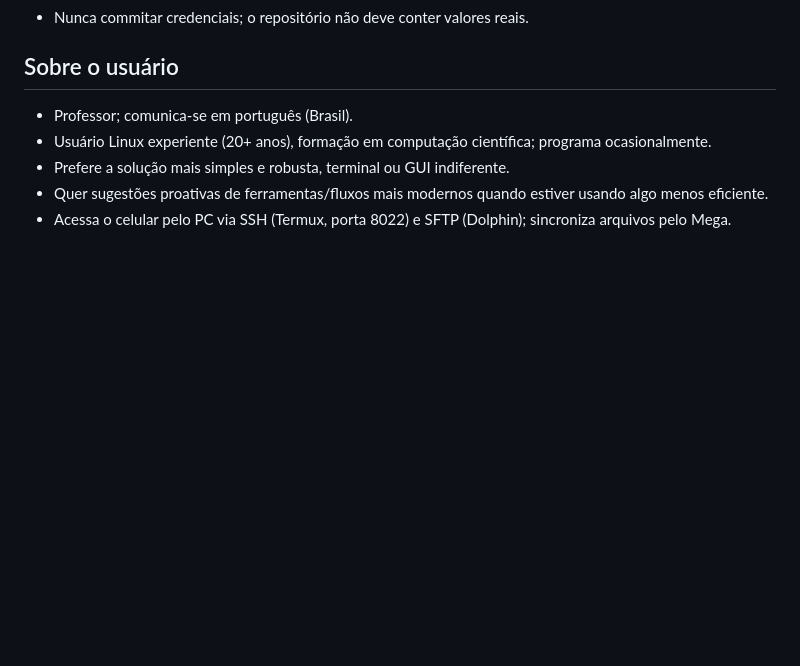
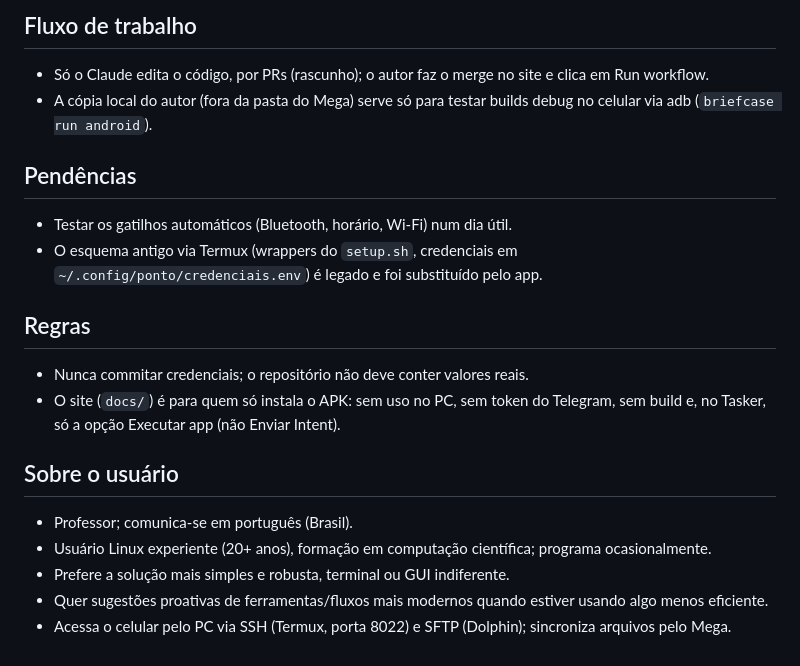
Before and after one commit to fabiolimath/PontoIfes, a Markdown page: CLAUDE.md, the part around one of its changes. GitHub-like rendering; blank space fills up the shorter version.

```diff
--- a/CLAUDE.md
+++ b/CLAUDE.md
@@ -49,4 +65,20 @@ Requisitos:
+## Fluxo de trabalho
+
+- Só o Claude edita o código, por PRs (rascunho); o autor faz o merge no site e clica em Run workflow.
+- A cópia local do autor (fora da pasta do Mega) serve só para testar builds debug no celular via adb
+  (`briefcase run android`).
+
+## Pendências
+
+- Testar os gatilhos automáticos (Bluetooth, horário, Wi-Fi) num dia útil.
+- O esquema antigo via Termux (wrappers do `setup.sh`, credenciais em `~/.config/ponto/credenciais.env`)
+  é legado e foi substituído pelo app.
+
+## Regras
+
 - Nunca commitar credenciais; o repositório não deve conter valores reais.
+- O site (`docs/`) é para quem só instala o APK: sem uso no PC, sem token do Telegram, sem build e,
+  no Tasker, só a opção Executar app (não Enviar Intent).
 
 ## Sobre o usuário
 
```
Also changed, not shown: other parts of CLAUDE.md (+52 -36 lines).
